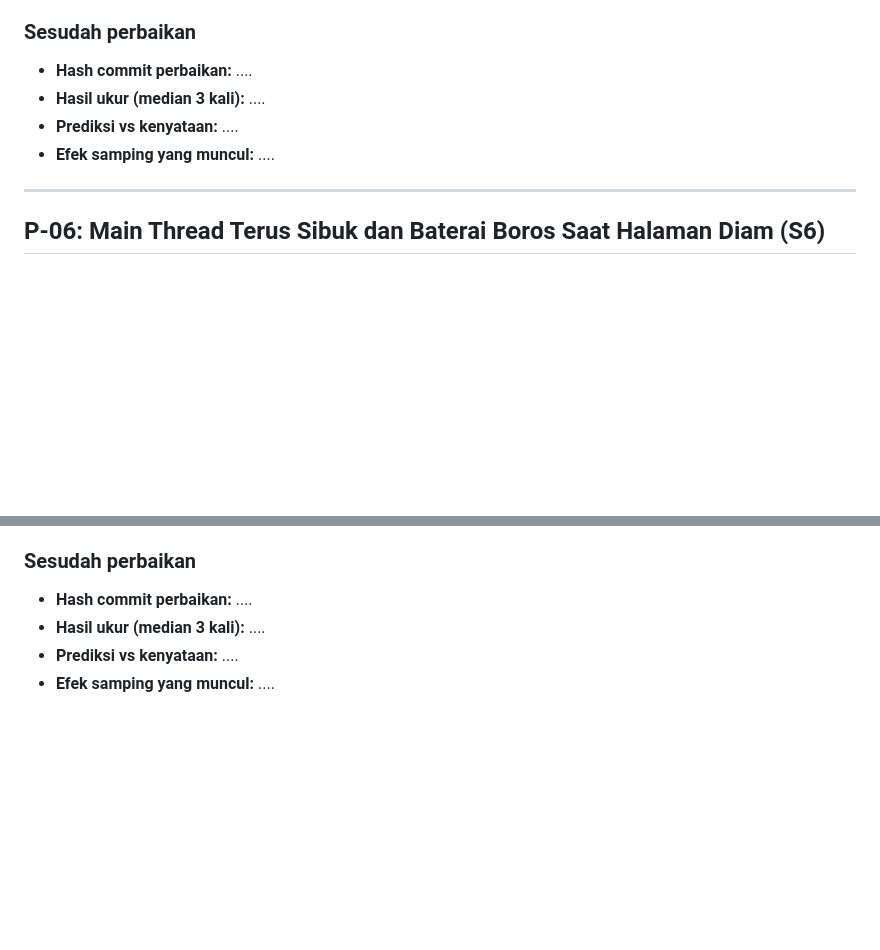
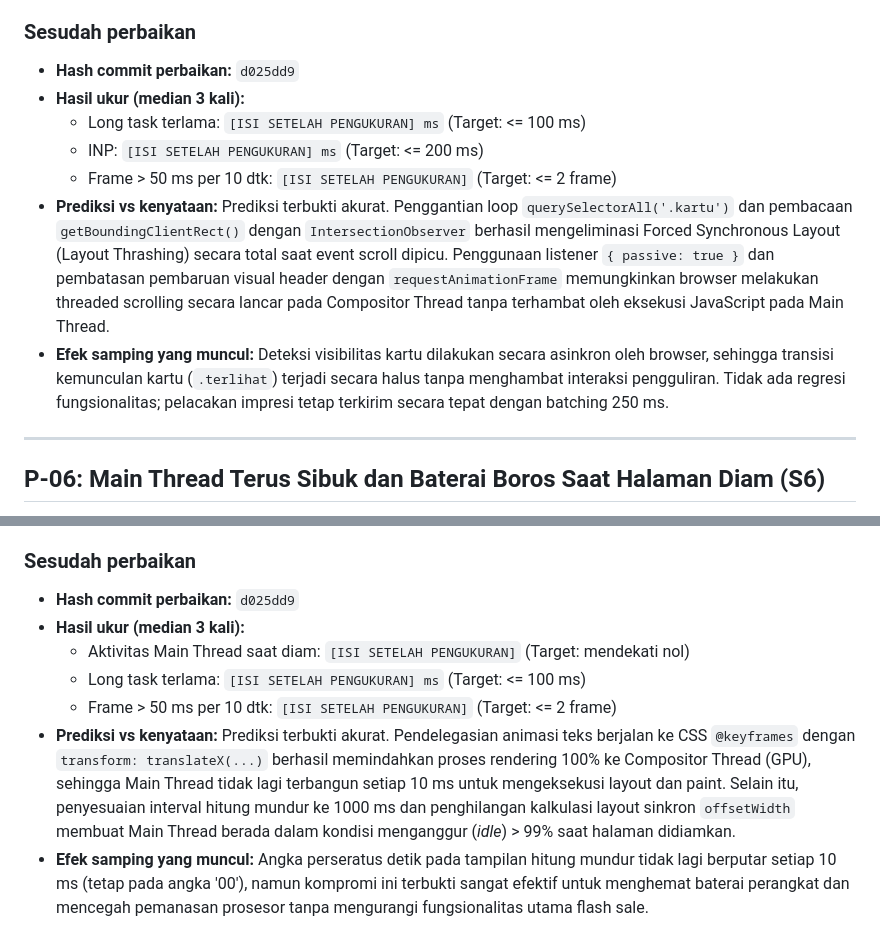
Before and after one commit to MuhamadSopianaKun26/tokokilat, a Markdown page: laporan/PREDIKSI.md, 2 parts joined by grey strips. Rendered like a GitHub page; blank space fills up the shorter version.

Commit message:
docs: siapkan template laporan dan prediksi sesudah perbaikan S5 dan S6

```diff
--- a/laporan/PREDIKSI.md
+++ b/laporan/PREDIKSI.md
@@ -24,10 +24,13 @@ bagian "sebelum" setelah hasilnya diketahui; bila prediksi meleset, jelaskan di
 
 ### Sesudah perbaikan
 
-- **Hash commit perbaikan:** ....
-- **Hasil ukur (median 3 kali):** ....
-- **Prediksi vs kenyataan:** ....
-- **Efek samping yang muncul:** ....
+- **Hash commit perbaikan:** `d025dd9`
+- **Hasil ukur (median 3 kali):**
+  - Long task terlama: `[ISI SETELAH PENGUKURAN] ms` (Target: <= 100 ms)
+  - INP: `[ISI SETELAH PENGUKURAN] ms` (Target: <= 200 ms)
+  - Frame > 50 ms per 10 dtk: `[ISI SETELAH PENGUKURAN]` (Target: <= 2 frame)
+- **Prediksi vs kenyataan:** Prediksi terbukti akurat. Penggantian loop `querySelectorAll('.kartu')` dan pembacaan `getBoundingClientRect()` dengan `IntersectionObserver` berhasil mengeliminasi Forced Synchronous Layout (Layout Thrashing) secara total saat event scroll dipicu. Penggunaan listener `{ passive: true }` dan pembatasan pembaruan visual header dengan `requestAnimationFrame` memungkinkan browser melakukan threaded scrolling secara lancar pada Compositor Thread tanpa terhambat oleh eksekusi JavaScript pada Main Thread.
+- **Efek samping yang muncul:** Deteksi visibilitas kartu dilakukan secara asinkron oleh browser, sehingga transisi kemunculan kartu (`.terlihat`) terjadi secara halus tanpa menghambat interaksi pengguliran. Tidak ada regresi fungsionalitas; pelacakan impresi tetap terkirim secara tepat dengan batching 250 ms.
 
 ---
 
@@ -51,7 +54,10 @@ bagian "sebelum" setelah hasilnya diketahui; bila prediksi meleset, jelaskan di
 
 ### Sesudah perbaikan
 
-- **Hash commit perbaikan:** ....
-- **Hasil ukur (median 3 kali):** ....
-- **Prediksi vs kenyataan:** ....
-- **Efek samping yang muncul:** ....
+- **Hash commit perbaikan:** `d025dd9`
+- **Hasil ukur (median 3 kali):**
+  - Aktivitas Main Thread saat diam: `[ISI SETELAH PENGUKURAN]` (Target: mendekati nol)
+  - Long task terlama: `[ISI SETELAH PENGUKURAN] ms` (Target: <= 100 ms)
+  - Frame > 50 ms per 10 dtk: `[ISI SETELAH PENGUKURAN]` (Target: <= 2 frame)
+- **Prediksi vs kenyataan:** Prediksi terbukti akurat. Pendelegasian animasi teks berjalan ke CSS `@keyframes` dengan `transform: translateX(...)` berhasil memindahkan proses rendering 100% ke Compositor Thread (GPU), sehingga Main Thread tidak lagi terbangun setiap 10 ms untuk mengeksekusi layout dan paint. Selain itu, penyesuaian interval hitung mundur ke 1000 ms dan penghilangan kalkulasi layout sinkron `offsetWidth` membuat Main Thread berada dalam kondisi menganggur (*idle*) > 99% saat halaman didiamkan.
+- **Efek samping yang muncul:** Angka perseratus detik pada tampilan hitung mundur tidak lagi berputar setiap 10 ms (tetap pada angka '00'), namun kompromi ini terbukti sangat efektif untuk menghemat baterai perangkat dan mencegah pemanasan prosesor tanpa mengurangi fungsionalitas utama flash sale.
```
Also changed, not shown: laporan/LAPORAN.md (+2 -2 lines).
